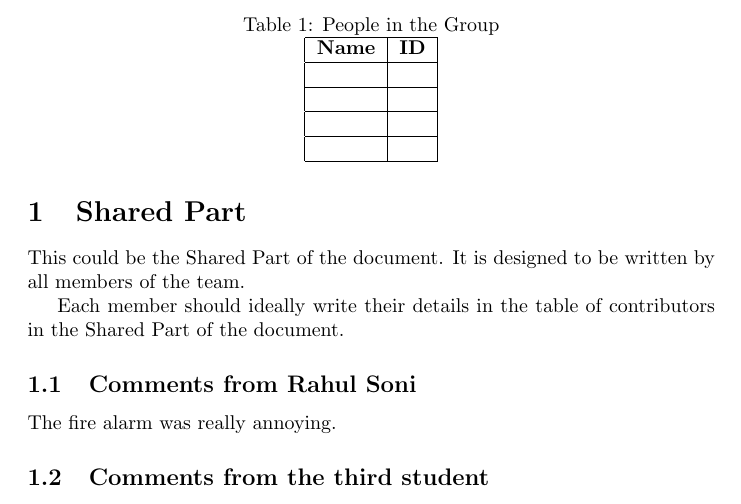
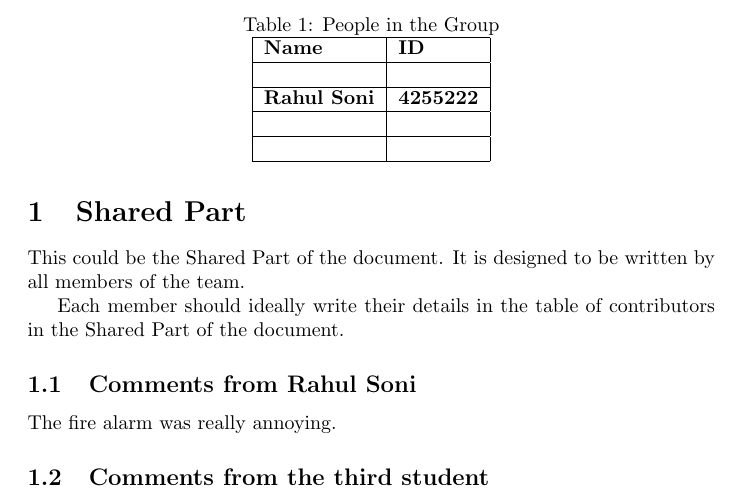
Before and after one commit to waitingtocompile/G51FSE-Lab-Exercise, a LaTeX document (latex Lab files/main.tex, which reads latex Lab files/sections/SharedDoc.tex): part of page 2 of 6, cut so that both start at the same text. Compiled offline with pdfLaTeX.

Commit message:
added table entry

```diff
--- a/latex Lab files/sections/SharedDoc.tex
+++ b/latex Lab files/sections/SharedDoc.tex
@@ -31,7 +31,7 @@ This is the table of contributors (Table~\ref{authors}):
 \hline
 & \\
 \hline
-& \\
+\textbf{Rahul Soni} & \textbf{4255222} \\
 \hline
 & \\
 \hline
```
